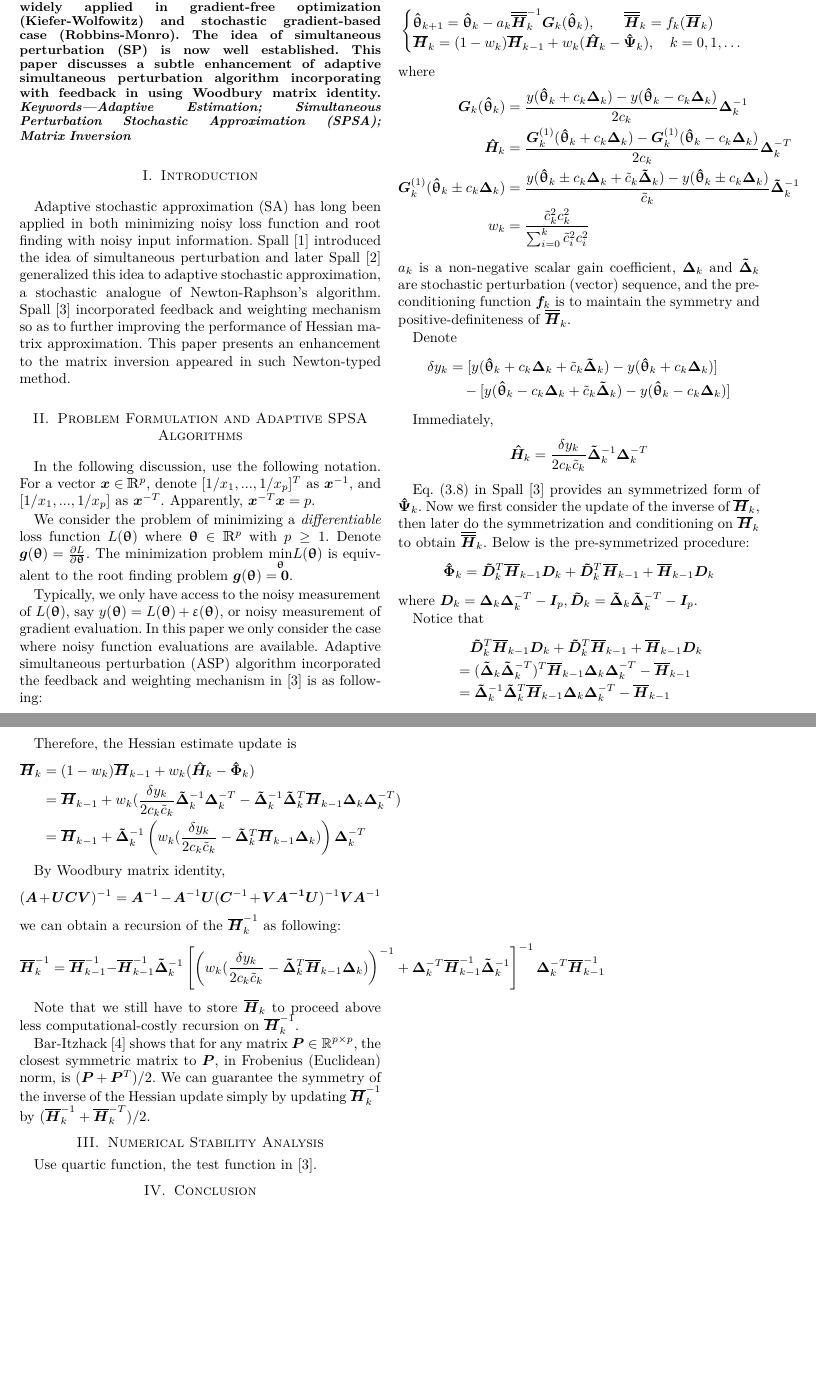
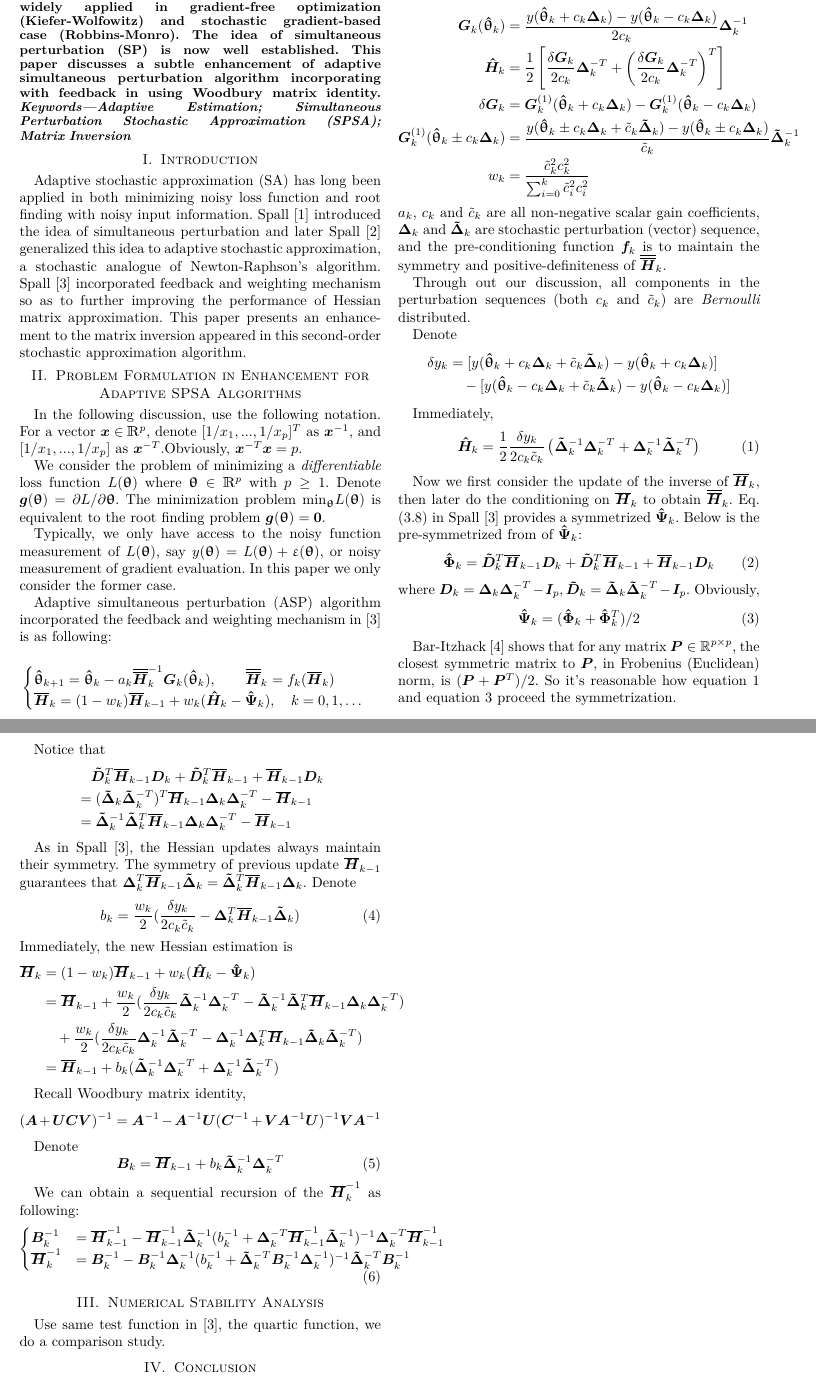
Before and after one commit to se4u/FASPSA, a LaTeX paper (tex/faspsa.tex): two parts of pages 1 and 2 of 2, joined at a grey line, cut so that both start at the same text, the shorter picture padded with empty space. Compiled offline with pdfLaTeX.

Commit message:
Update faspsa.tex

```diff
--- a/tex/faspsa.tex
+++ b/tex/faspsa.tex
@@ -180,9 +180,7 @@
 
 % *** SPECIALIZED LIST PACKAGES ***
 %
-\usepackage{algorithmicx}
-% Pushpendre : Let's just use algorithmicx which is the newer and better version
-% of algorithmic. https://www.ctan.org/pkg/context-algorithmic
+\usepackage{algorithmic}
 % algorithmic.sty was written by Peter Williams and Rogerio Brito.
 % This package provides an algorithmic environment fo describing algorithms.
 % You can use the algorithmic environment in-text or within a figure
@@ -374,16 +372,16 @@ Stochastic approximation has been widely applied in gradient-free optimization (
 
 
 \section{Introduction}
-Adaptive stochastic approximation (SA) has long been applied in both minimizing noisy loss function and root finding with noisy input information. Spall \cite{Spall1992} introduced the idea of simultaneous perturbation and later Spall \cite{Spall2000} generalized this idea to adaptive stochastic approximation, a stochastic analogue of Newton-Raphson's algorithm. Spall \cite{Spall2009} incorporated feedback and weighting mechanism so as to further improving the performance of Hessian matrix approximation. This paper presents an enhancement to the matrix inversion appeared in such Newton-typed method.
+Adaptive stochastic approximation (SA) has long been applied in both minimizing noisy loss function and root finding with noisy input information. Spall \cite{Spall1992} introduced the idea of simultaneous perturbation and later Spall \cite{Spall2000} generalized this idea to adaptive stochastic approximation, a stochastic analogue of Newton-Raphson's algorithm. Spall \cite{Spall2009} incorporated feedback and weighting mechanism so as to further improving the performance of Hessian matrix approximation. This paper presents an enhancement to the matrix inversion appeared in this second-order stochastic approximation algorithm.
 
-\section{Problem Formulation and Adaptive SPSA Algorithms}
-In the following discussion, use the following notation. For a vector $ \bm{x}\in \mathbbm{R}^p $, denote $ [1/x_1, ..., 1/x_p]^T $ as $ \bm{x}^{-1} $, and $ [1/x_1, ..., 1/x_p] $ as $ \bm{x}^{-T} $. Apparently, $ \bm{x}^{-T}\bm{x}=p $.
+\section{Problem Formulation in Enhancement for Adaptive SPSA Algorithms}
+In the following discussion, use the following notation. For a vector $ \bm{x}\in \mathbbm{R}^p $, denote $ [1/x_1, ..., 1/x_p]^T $ as $ \bm{x}^{-1} $, and $ [1/x_1, ..., 1/x_p] $ as $ \bm{x}^{-T} $.Obviously, $ \bm{x}^{-T}\bm{x}=p $.
 
+We consider the problem of minimizing a \textit{differentiable} loss function $ L(\bm{\uptheta}) $ where $ \bm{\uptheta} \in \mathbbm{R}^p $ with $ p\ge1 $. Denote $\bm{g}(\bm{\uptheta})={\partial L}/{\partial \bm{\uptheta}}$. The minimization problem ${\text{min}}_{\bm{\uptheta}}L(\bm{\uptheta})$ is equivalent to the root finding problem $\bm{g}(\bm{\uptheta})=\bm{0}$.
 
-We consider the problem of minimizing a \textit{differentiable} loss function $ L(\bm{\uptheta}) $ where $ \bm{\uptheta} \in \mathbbm{R}^p $ with $ p\ge1 $. Denote $\bm{g}(\bm{\uptheta})=\frac{\partial L}{\partial \bm{\uptheta}}$. The minimization problem $\underset{\bm{\uptheta}}{\text{min}}L(\bm{\uptheta})$ is equivalent to the root finding problem $\bm{g}(\bm{\uptheta})=\bm{0}$.
+Typically, we only have access to the noisy function measurement of $ L(\bm{\uptheta}) $, say $ y(\bm{\uptheta})=L(\bm{\uptheta})+\upvarepsilon(\bm{\uptheta}) $, or noisy measurement of gradient evaluation. In this paper we only consider the former case.
 
-
-Typically, we only have access to the noisy measurement of $ L(\bm{\uptheta}) $, say $ y(\bm{\uptheta})=L(\bm{\uptheta})+\upvarepsilon(\bm{\uptheta}) $, or noisy measurement of gradient evaluation. In this paper we only consider the case where noisy function evaluations are available. Adaptive simultaneous perturbation (ASP) algorithm incorporated the feedback and weighting mechanism in \cite{Spall2009} is as following:
+Adaptive simultaneous perturbation (ASP) algorithm incorporated the feedback and weighting mechanism in \cite{Spall2009} is as following:
 
 $$\begin{cases}
 	\htheta_{k+1}=\htheta_k-a_k\ooH_k^{-1} \bG_k(\htheta_k),\qquad \bm{\ooH}_k=f_k(\oH_k)\\
@@ -392,12 +390,15 @@ $$\begin{cases}
 where
 \begin{align*}
 \bG_k(\htheta_k)&=\frac{y(\htheta_k+c_k\bDelta_k)-y(\htheta_k-c_k\bDelta_k)}{2c_k}\bDelta_k^{-1}\\
-\hH_k&=\frac{\bG_k^{(1)}(\htheta_k+c_k\bDelta_k)-\bG_k^{(1)}(\htheta_k-c_k\bDelta_k)}{2c_k}\bDelta_k^{-T}\\
+\hH_k&=\frac{1}{2}\left[ \frac{\delta\bG_k}{2c_k}\bDelta_k^{-T}+\left(\frac{\delta\bG_k}{2c_k}\bDelta_k^{-T}\right)^T \right]\\
+\delta\bG_k&=\bG_k^{(1)}(\htheta_k+ c_k\bDelta_k)-\bG_k^{(1)}(\htheta_k- c_k\bDelta_k)\\
 \bG_k^{(1)}(\htheta_k\pm c_k\bDelta_k)
 &=\frac{y(\htheta_k\pm c_k\bDelta_k+\tilde{c}_k\tDelta_k)-y(\htheta_k\pm c_k\bDelta_k)}{\tilde{c}_k}\tDelta_k^{-1}\\
 w_k&=\frac{\tilde{c}_k^2c_k^2}{\sum_{i=0}^{k}\tilde{c}_i^2c_i^2}
 \end{align*}
-$ a_k $ is a non-negative scalar gain coefficient, $ \bDelta_k $ and $ \tDelta_k $ are stochastic perturbation (vector) sequence, and the pre-conditioning function $ \bm{f}_k $ is to maintain the symmetry and positive-definiteness of $ \ooH_k $.
+$ a_k $, $ c_k $ and $ \tilde{c}_k $ are all non-negative scalar gain coefficients, $ \bDelta_k $ and $ \tDelta_k $ are stochastic perturbation (vector) sequence, and the pre-conditioning function $ \bm{f}_k $ is to maintain the symmetry and positive-definiteness of $ \ooH_k $.
+
+Through out our discussion, all components in the perturbation sequences (both $ c_k $ and $ \tilde{c}_k $) are \textit{Bernoulli} distributed.
 
 Denote
 \begin{align*}
@@ -405,11 +406,22 @@ Denote
 &\quad-[y(\htheta_k-c_k\bDelta_k+\tilde{c}_k\tDelta_k)-y(\htheta_k-c_k\bDelta_k)]
 \end{align*}
 
-Immediately, $$ \hH_k=\frac{\delta y_k}{2c_k\tilde{c}_k}\tDelta_k^{-1}\bDelta_k^{-T} $$
+Immediately,
+\begin{equation} \label{eq:Hhat}
+\hH_k=\frac{1}{2}\frac{\delta y_k}{2c_k\tilde{c}_k}\left( \tDelta_k^{-1}\bDelta_k^{-T}+\bDelta_k^{-1}\tDelta_k^{-T} \right)
+\end{equation}
 
-Eq. (3.8) in Spall \cite{Spall2009} provides an symmetrized form of $ \hPsi_k $. Now we first consider the update of the inverse of $ \oH_k $, then later do the symmetrization and conditioning on $ \oH_k $ to obtain $ \ooH_k $. Below is the pre-symmetrized procedure:
-$$ \hPhi_k=\tD_k^T\oH_{k-1}\bD_k+\tD_k^T\oH_{k-1}+\oH_{k-1}\bD_k $$
-where $ \bD_k=\bDelta_k\bDelta_k^{-T}-\bI_p, \tD_k=\tDelta_k\tDelta_k^{-T}-\bI_p $.
+Now we first consider the update of the inverse of $ \oH_k $, then later do the  conditioning on $ \oH_k $ to obtain $ \ooH_k $. Eq. (3.8) in Spall \cite{Spall2009} provides a symmetrized $ \hPsi_k $.  Below is the pre-symmetrized from of $ \hPsi_k $:
+\begin{equation}
+	\hPhi_k=\tD_k^T\oH_{k-1}\bD_k+\tD_k^T\oH_{k-1}+\oH_{k-1}\bD_k
+\end{equation}
+where $ \bD_k=\bDelta_k\bDelta_k^{-T}-\bI_p, \tD_k=\tDelta_k\tDelta_k^{-T}-\bI_p $. Obviously,
+\begin{equation} \label{eq:PsiHat}
+\hPsi_k =(\hPhi_k+\hPhi_k^T)/2
+\end{equation}
+
+
+Bar-Itzhack \cite{Bar-Itzhack1998} shows that for any matrix $ \bm{P}\in\mathbb{R}^{p\times p} $, the closest symmetric matrix to $ \bm{P} $, in Frobenius (Euclidean) norm, is $ (\bm{P}+\bm{P}^T)/2 $. So it's reasonable how equation~\ref{eq:Hhat} and equation~\ref{eq:PsiHat} proceed the symmetrization.
 
 Notice that
 \begin{align*}
@@ -418,25 +430,37 @@ Notice that
 &=\tDelta_k^{-1}\tDelta_k^{T}\oH_{k-1}\bDelta_k\bDelta_k^{-T}-\oH_{k-1}
 \end{align*}
 
-Therefore, the Hessian estimate update is
+As in Spall \cite{Spall2009}, the Hessian updates always maintain their symmetry. The symmetry of previous update $ \oH_{k-1}$ guarantees that $\bDelta_k^{T}\oH_{k-1}\tDelta_k=\tDelta_k^{T}\oH_{k-1}\bDelta_k$. Denote
+\begin{equation}
+b_k=\frac{w_k}{2}(\frac{\delta y_k}{2c_k\tilde{c}_k}-\bDelta_k^{T}\oH_{k-1}\tDelta_k)
+\end{equation}
+Immediately, the new Hessian estimation is
 \begin{align*}
-\oH_k&=(1-w_k)\oH_{k-1}+w_k(\hH_k-\hPhi_k)\\
-&=\oH_{k-1}+w_k(\frac{\delta y_k}{2c_k\tilde{c}_k}\tDelta_k^{-1}\bDelta_k^{-T}-\tDelta_k^{-1}\tDelta_k^{T}\oH_{k-1}\bDelta_k\bDelta_k^{-T})\\
-&=\oH_{k-1}+\tDelta_k^{-1}\left(w_k(\frac{\delta y_k}{2c_k\tilde{c}_k}-\tDelta_k^{T}\oH_{k-1}\bDelta_k)\right)\bDelta_k^{-T}
+\oH_k&=(1-w_k)\oH_{k-1}+w_k(\hH_k-\hPsi_k)\\
+&=\oH_{k-1}+\frac{w_k}{2}(\frac{\delta y_k}{2c_k\tilde{c}_k}\tDelta_k^{-1}\bDelta_k^{-T}-\tDelta_k^{-1}\tDelta_k^{T}\oH_{k-1}\bDelta_k\bDelta_k^{-T})\\
+&\quad +\frac{w_k}{2}(\frac{\delta y_k}{2c_k\tilde{c}_k}\bDelta_k^{-1}\tDelta_k^{-T}-\bDelta_k^{-1}\bDelta_k^{T}\oH_{k-1}\tDelta_k\tDelta_k^{-T})\\
+&=\oH_{k-1}+b_k(\tDelta_k^{-1}\bDelta_k^{-T}+\bDelta_k^{-1}\tDelta_k^{-T})
 \end{align*}
 
-By Woodbury matrix identity,
+Recall Woodbury matrix identity,
 \begin{equation*}
-(\bm{A}+\bm{UCV})^{-1}=\bm{A}^{-1}-\bm{A}^{-1}\bm{U}(\bm{C}^{-1}+\bm{VA^{-1}U})^{-1}\bm{V}\bm{A}^{-1}
-\end{equation*}
-we can obtain a recursion of the $ \oH_k^{-1} $ as following:
-\begin{equation*}
-\oH_k^{-1}=\oH_{k-1}^{-1}-\oH_{k-1}^{-1}\tDelta_k^{-1}\left[ \left(w_k(\frac{\delta y_k}{2c_k\tilde{c}_k}-\tDelta_k^{T}\oH_{k-1}\bDelta_k)\right)^{-1} + \bDelta_k^{-T}\oH_{k-1}^{-1}\tDelta_k^{-1} \right]^{-1}\bDelta_k^{-T}\oH_{k-1}^{-1}
+(\bm{A}+\bm{UCV})^{-1}=\bm{A}^{-1}-\bm{A}^{-1}\bm{U}(\bm{C}^{-1}+\bm{V}\bm{A}^{-1}\bm{U})^{-1}\bm{V}\bm{A}^{-1}
 \end{equation*}
 
-Note that we still have to store $ \oH_{k} $ to proceed above less computational-costly recursion on $ \oH_k^{-1} $.
+Denote
+\begin{equation}
+\bm{B}_k=\oH_{k-1}+b_k\tDelta_k^{-1}\bDelta_k^{-T}
+\end{equation}
 
-Bar-Itzhack \cite{Bar-Itzhack1998} shows that for any matrix $ \bm{P}\in\mathbb{R}^{p\times p} $, the closest symmetric matrix to $ \bm{P} $, in Frobenius (Euclidean) norm, is $ (\bm{P}+\bm{P}^T)/2 $. We can guarantee the symmetry of the inverse of the Hessian update simply by updating $ \oH_k^{-1} $ by $ (\oH_k^{-1}+\oH_k^{-T})/2 $.
+We can obtain a sequential recursion of the $ \oH_k^{-1} $ as following:
+\begin{equation}
+	\begin{cases}
+	\bm{B}_k^{-1}&=\oH_{k-1}^{-1}-\oH_{k-1}^{-1}\tDelta_k^{-1}(b_k^{-1}+\bDelta_k^{-T}\oH_{k-1}^{-1}\tDelta_k^{-1})^{-1}\bDelta_k^{-T}\oH_{k-1}^{-1}\\% \nonumber
+    \oH_k^{-1}&=\bm{B}_k^{-1}-\bm{B}_k^{-1}\bDelta_k^{-1}(b_k^{-1}+\tDelta_k^{-T}\bm{B}_k^{-1}\bDelta_k^{-1})^{-1}\tDelta_k^{-T}\bm{B}_k^{-1}
+\end{cases}
+\end{equation}
+
+
 
 % An example of a floating figure using the graphicx package.
 % Note that \label must occur AFTER (or within) \caption.
@@ -534,7 +558,7 @@ Bar-Itzhack \cite{Bar-Itzhack1998} shows that for any matrix $ \bm{P}\in\mathbb{
 
 
 \section{Numerical Stability Analysis}
-Use quartic function, the test function in \cite{Spall2009}.
+Use same test function in \cite{Spall2009}, the quartic function, we do a comparison study.
 
 \section{Conclusion}
 The conclusion goes here.
```
Also changed, not shown: tex/faspsa.tex (7 more changed lines).
